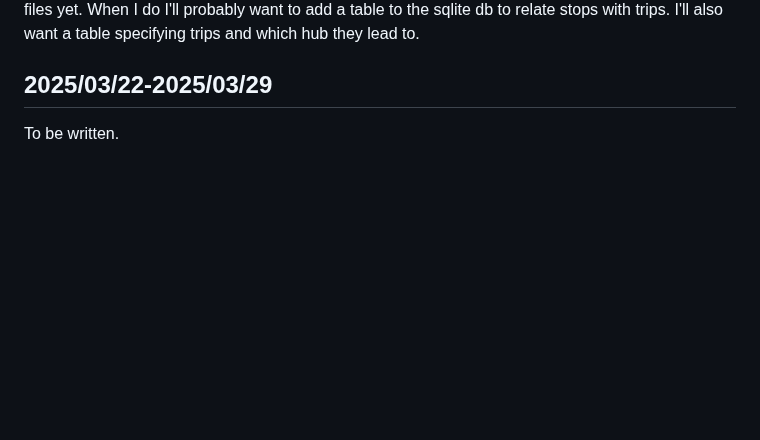
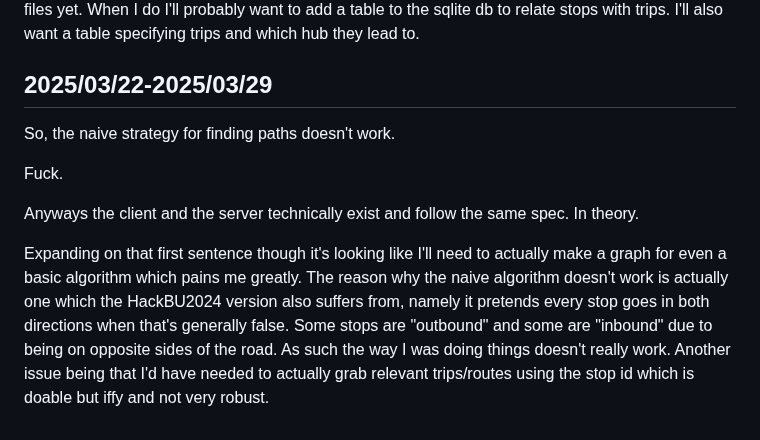
Before and after one commit to Pagwin2/new_blog, a Markdown page: posts/soft_eng_class_weekly_notes.md, the part around the change. Rendered like a GitHub page; blank space fills up the shorter version.

Commit message:
preempting some of next week's notes

```diff
--- a/posts/soft_eng_class_weekly_notes.md
+++ b/posts/soft_eng_class_weekly_notes.md
@@ -64,4 +64,15 @@ I'll also want a table specifying trips and which hub they lead to.
 
 ## 2025/03/22-2025/03/29
 
-To be written.
+So, the naive strategy for finding paths doesn't work.
+
+Fuck.
+
+Anyways the client and the server technically exist and follow the same spec.
+In theory.
+
+Expanding on that first sentence though it's looking like I'll need to actually make a graph for even a basic algorithm which pains me greatly.
+The reason why the naive algorithm doesn't work is actually one which the HackBU2024 version also suffers from, namely it pretends every stop  goes in both directions when that's generally false.
+Some stops are "outbound" and some are "inbound" due to being on opposite sides of the road.
+As such the way I was doing things doesn't really work.
+Another issue being that I'd have needed to actually grab relevant trips/routes using the stop id which is doable but iffy and not very robust.
```
